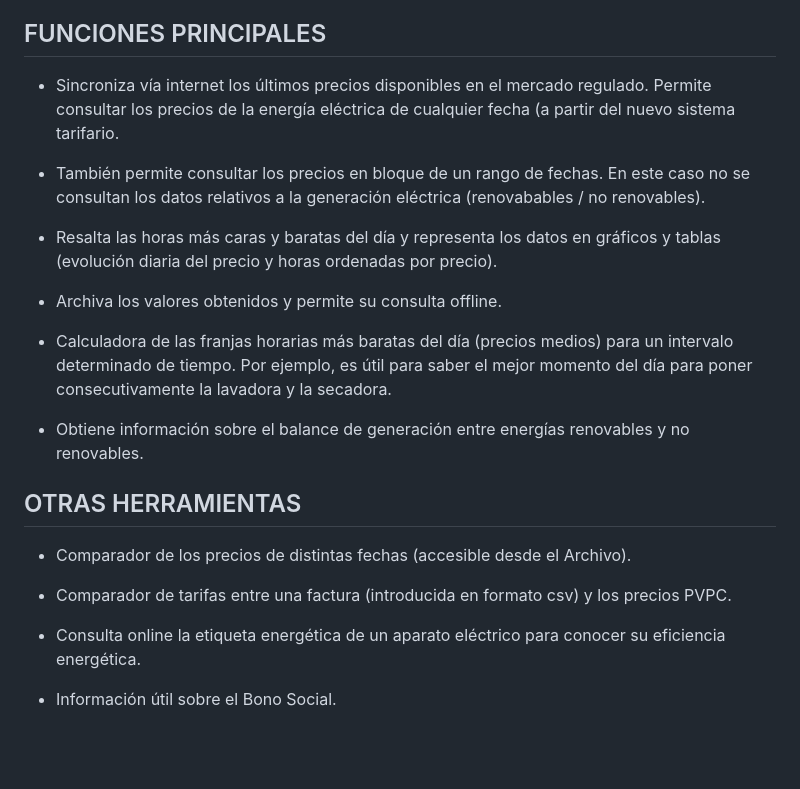
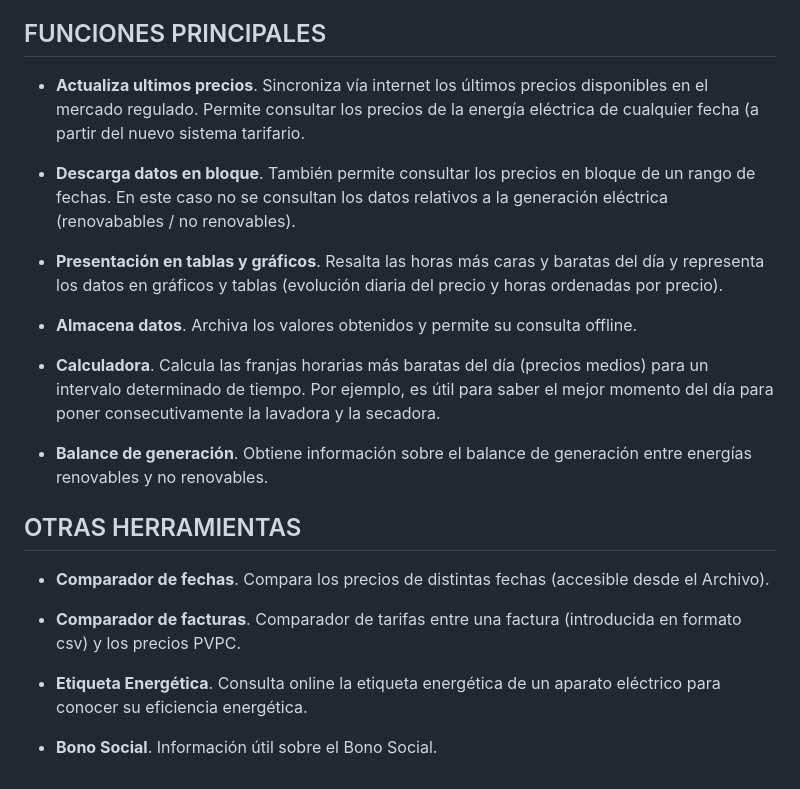
Before and after one commit to Webierta/open_luz, a Markdown page: README.md, the part around the change printed below. Rendered like a GitHub page; blank space fills up the shorter version.

Commit message:
Readme update 2

```diff
--- a/README.md
+++ b/README.md
@@ -21,24 +20,24 @@ Los precios horarios son los mismos para todo el territorio español independien
 
 ## FUNCIONES PRINCIPALES
 
-- Sincroniza vía internet los últimos precios disponibles en el mercado regulado. Permite consultar los precios de la energía eléctrica de cualquier fecha (a partir del nuevo sistema tarifario.
+- **Actualiza ultimos precios**. Sincroniza vía internet los últimos precios disponibles en el mercado regulado. Permite consultar los precios de la energía eléctrica de cualquier fecha (a partir del nuevo sistema tarifario.
 
-- También permite consultar los precios en bloque de un rango de fechas. En este caso no se consultan los datos relativos a la generación eléctrica (renovabables / no renovables).
+- **Descarga datos en bloque**. También permite consultar los precios en bloque de un rango de fechas. En este caso no se consultan los datos relativos a la generación eléctrica (renovabables / no renovables).
 
-- Resalta las horas más caras y baratas del día y representa los datos en gráficos y tablas (evolución diaria del precio y horas ordenadas por precio).
+- **Presentación en tablas y gráficos**. Resalta las horas más caras y baratas del día y representa los datos en gráficos y tablas (evolución diaria del precio y horas ordenadas por precio).
 
-- Archiva los valores obtenidos y permite su consulta offline.
+- **Almacena datos**. Archiva los valores obtenidos y permite su consulta offline.
 
-- Calculadora de las franjas horarias más baratas del día (precios medios) para un intervalo determinado de tiempo. Por ejemplo, es útil para saber el mejor momento del día para poner consecutivamente la lavadora y la secadora.
+- **Calculadora**. Calcula las franjas horarias más baratas del día (precios medios) para un intervalo determinado de tiempo. Por ejemplo, es útil para saber el mejor momento del día para poner consecutivamente la lavadora y la secadora.
 
-- Obtiene información sobre el balance de generación entre energías renovables y no renovables.
+- **Balance de generación**. Obtiene información sobre el balance de generación entre energías renovables y no renovables.
 
 ## OTRAS HERRAMIENTAS
 
-- Comparador de los precios de distintas fechas (accesible desde el Archivo).
+- **Comparador de fechas**. Compara los precios de distintas fechas (accesible desde el Archivo).
 
-- Comparador de tarifas entre una factura (introducida en formato csv) y los precios PVPC.
+- **Comparador de facturas**. Comparador de tarifas entre una factura (introducida en formato csv) y los precios PVPC.
 
-- Consulta online la etiqueta energética de un aparato eléctrico para conocer su eficiencia energética.
+- **Etiqueta Energética**. Consulta online la etiqueta energética de un aparato eléctrico para conocer su eficiencia energética.
 
-- Información útil sobre el Bono Social.
+- **Bono Social**. Información útil sobre el Bono Social.
```
Also changed, not shown: other parts of README.md (+0 -1 lines).
